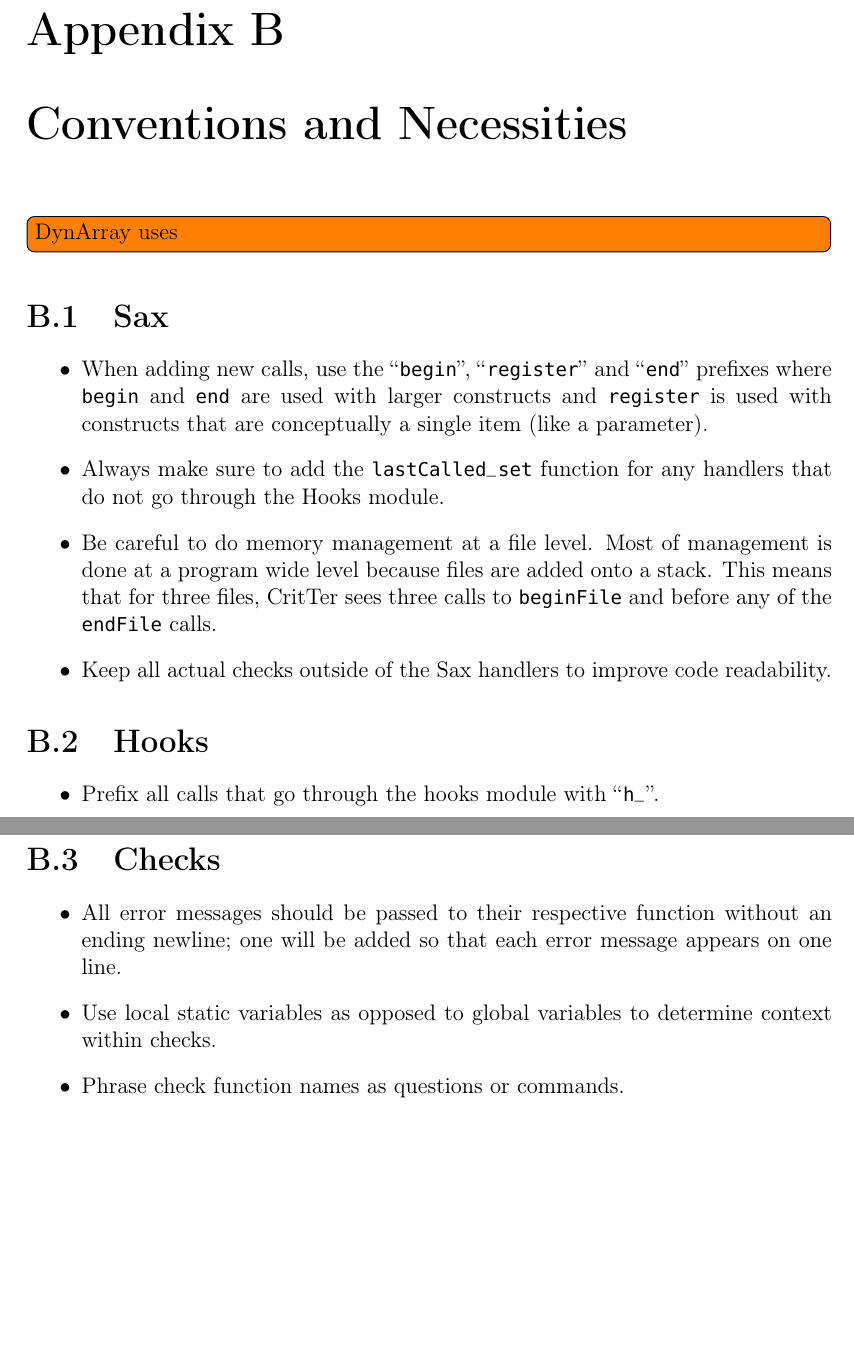
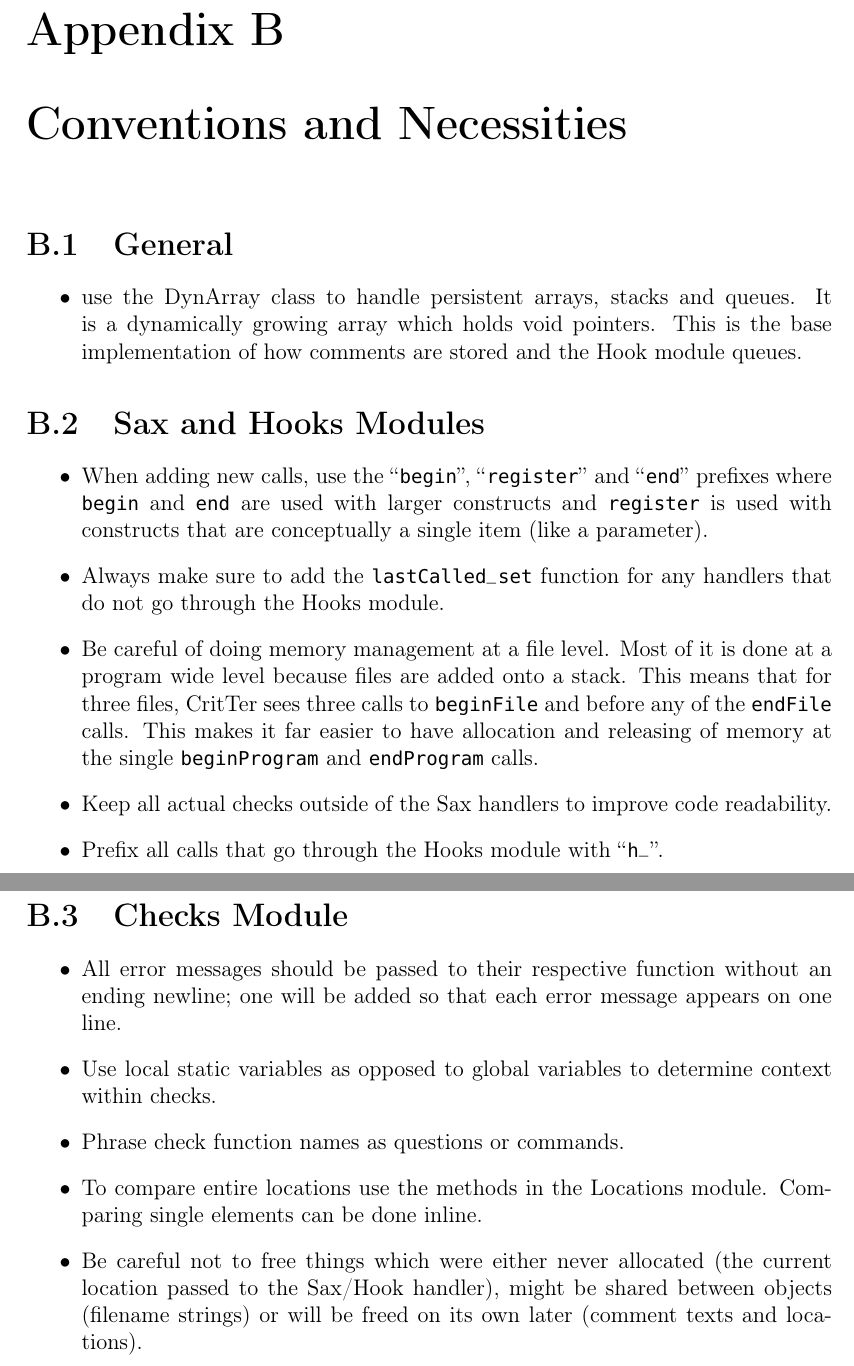
Before and after one commit to esr2/critter, a LaTeX thesis (Thesis.tex): two parts of pages 37 and 38 of 40, joined at a grey line, cut so that both start at the same text, the shorter picture padded with empty space. Compiled offline with pdfLaTeX; a missing font is replaced by an installed copy or a similar font.

Commit message:
added more conventions

```diff
--- a/Thesis.tex
+++ b/Thesis.tex
@@ -954,27 +954,32 @@ Check Function \& Purpose & Relevant Sax Handlers \\ \midrule
 \chapter{Conventions and Necessities}
 \label{conventions}
 
-\todoin{DynArray uses}
-\section{Sax}
+\section{General}
+
+\begin{itemize}
+\item use the DynArray class to handle persistent arrays, stacks and queues. It is a dynamically growing array which holds void pointers. This is the base implementation of how comments are stored and the Hook module queues.
+
+\end{itemize}
+
+\section{Sax and Hooks Modules}
+
 \begin{itemize}
 \item When adding new calls, use the ``\lstinline{begin}'', ``\lstinline{register}'' and ``\lstinline{end}'' prefixes where \lstinline{begin} and \lstinline{end} are used with larger constructs and \lstinline{register} is used with constructs that are conceptually a single item (like a parameter).
 \item Always make sure to add the \lstinline{lastCalled_set} function for any handlers that do not go through the Hooks module.
-\item Be careful to do memory management at a file level. Most of management is done at a program wide level because files are added onto a stack. This means that for three files, \programName sees three calls to \lstinline{beginFile} and before any of the \lstinline{endFile} calls.
+\item Be careful of doing memory management at a file level. Most of it is done at a program wide level because files are added onto a stack. This means that for three files, \programName sees three calls to \lstinline{beginFile} and before any of the \lstinline{endFile} calls. This makes it far easier to have allocation and releasing of memory at the single \lstinline{beginProgram} and \lstinline{endProgram} calls.
 \item Keep all actual checks outside of the Sax handlers to improve code readability.
+\item Prefix all calls that go through the Hooks module with ``\lstinline{h_}''.
 \end{itemize}
 
-\section{Hooks}
-\begin{itemize}
-\item Prefix all calls that go through the hooks module with ``\lstinline{h_}''.
+\section{Checks Module}
 
-\end{itemize}
-
-\section{Checks}
 \begin{itemize}
 \item All error messages should be passed to their respective function without an ending newline; one
 will be added so that each error message appears on one line.
 \item Use local static variables as opposed to global variables to determine context within checks.
 \item Phrase check function names as questions or commands.
+\item To compare entire locations use the methods in the Locations module. Comparing single elements can be done inline.
+\item Be careful not to free things which were either never allocated (the current location passed to the Sax/Hook handler), might be shared between objects (filename strings) or will be freed on its own later (comment texts and locations).
 \end{itemize}
 
 \nocite{*}
```
